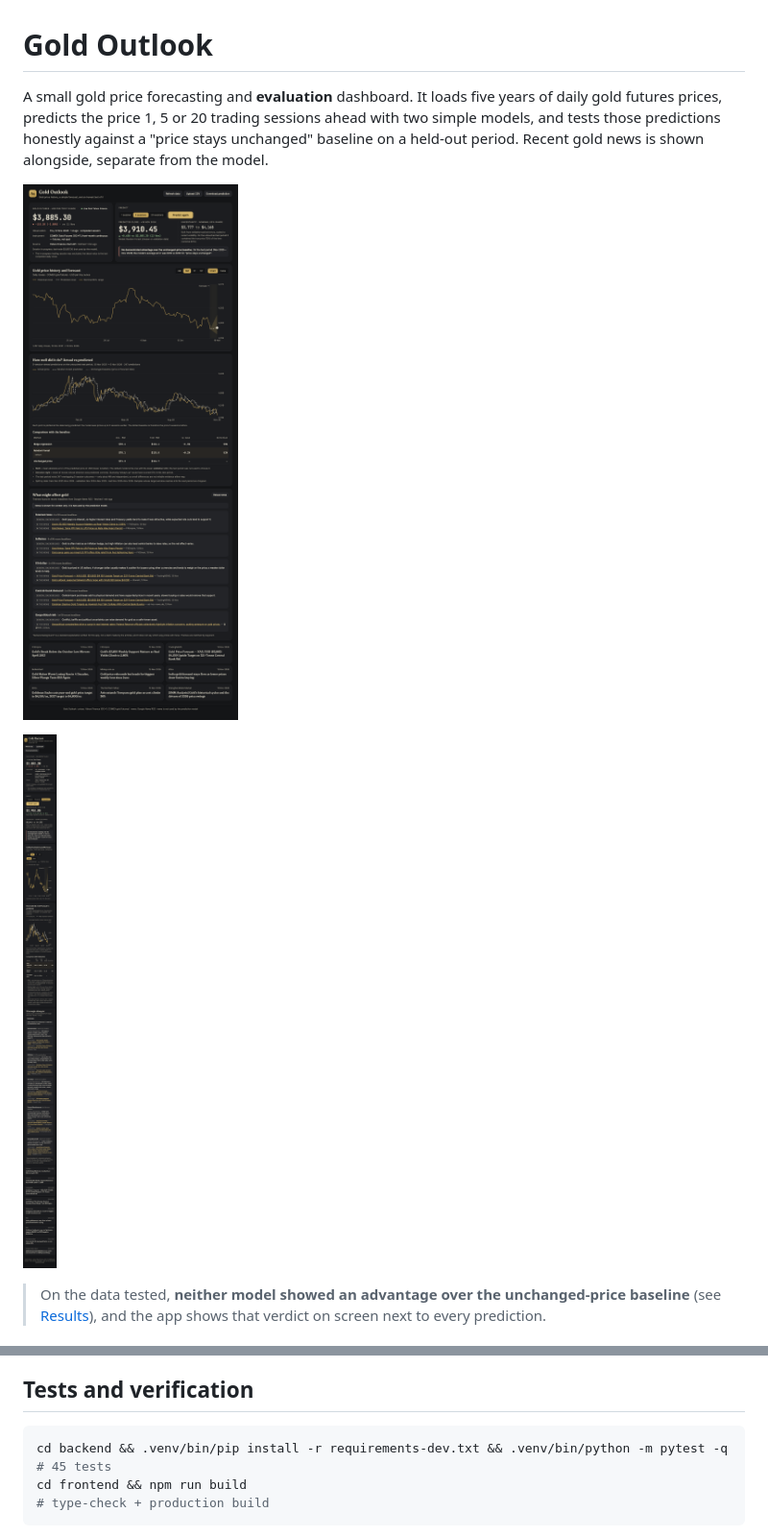
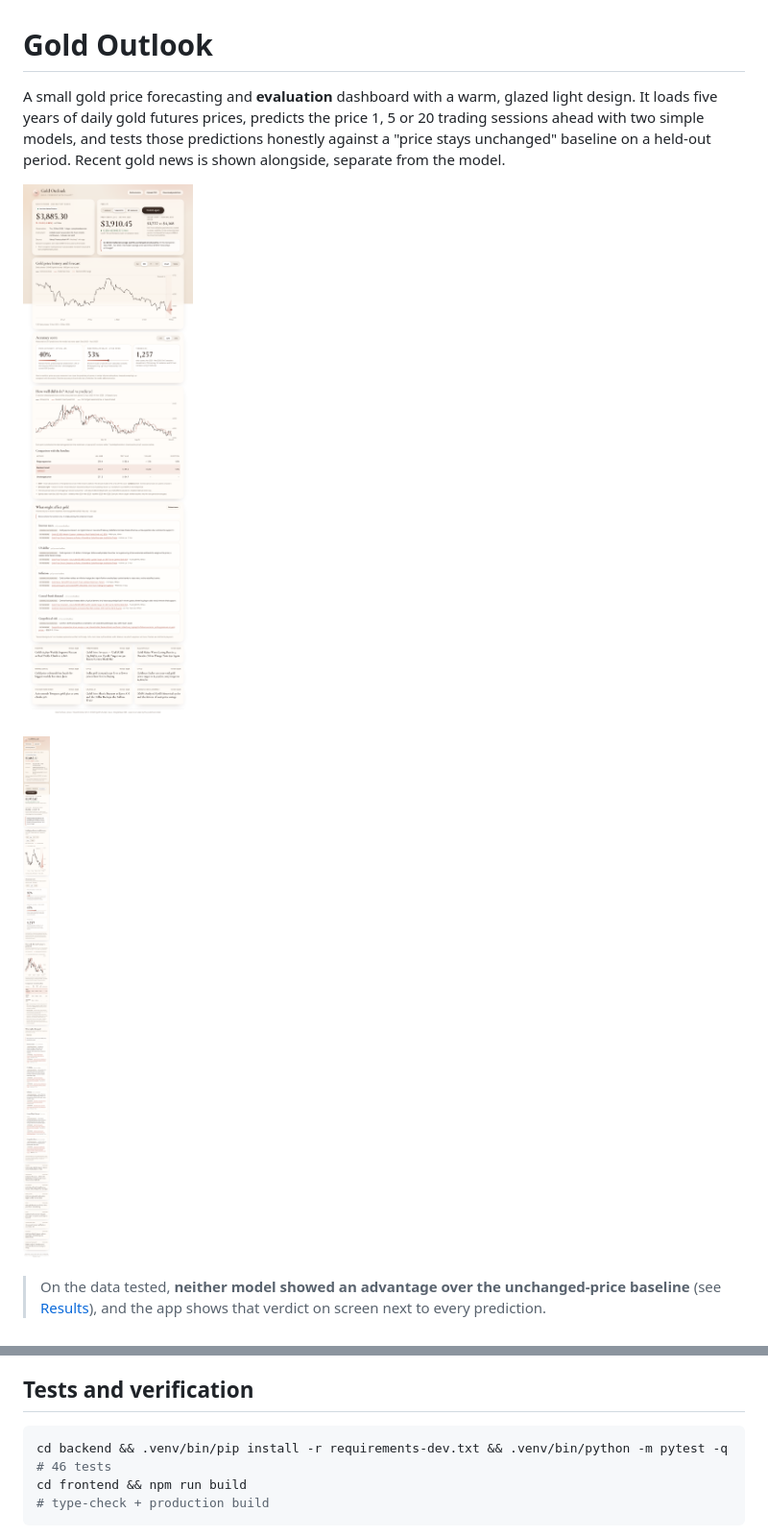
Before and after one commit to Martysunshine/ai-gold-forecast, a Markdown page: README.md, 2 parts joined by grey strips. Shown at 96% size. Rendered like a GitHub page; pictures changed too: docs/screenshots/02-predicted-desktop.png, docs/screenshots/03-predicted-mobile.png.

````diff
--- a/README.md
+++ b/README.md
@@ -1,6 +1,6 @@
 # Gold Outlook
 
-A small gold price forecasting and **evaluation** dashboard. It loads five years of daily gold futures prices, predicts the price 1, 5 or 20 trading sessions ahead with two simple models, and tests those predictions honestly against a "price stays unchanged" baseline on a held-out period. Recent gold news is shown alongside, separate from the model.
+A small gold price forecasting and **evaluation** dashboard with a warm, glazed light design. It loads five years of daily gold futures prices, predicts the price 1, 5 or 20 trading sessions ahead with two simple models, and tests those predictions honestly against a "price stays unchanged" baseline on a held-out period. Recent gold news is shown alongside, separate from the model.
 
 ![Predicted view, desktop](docs/screenshots/02-predicted-desktop.png)
 
@@ -87,7 +104,7 @@ The app's verdict rule, fixed in advance: "beat the baseline" requires ≥2% low
 ## Tests and verification
 
 ```bash
-cd backend && .venv/bin/pip install -r requirements-dev.txt && .venv/bin/python -m pytest -q   # 45 tests
+cd backend && .venv/bin/pip install -r requirements-dev.txt && .venv/bin/python -m pytest -q   # 46 tests
 cd frontend && npm run build                                                                    # type-check + production build
 ```
 
````
Also changed, not shown: other parts of README.md (+17 -0 lines), docs/screenshots/01-before-predict.png, 9 other files.
